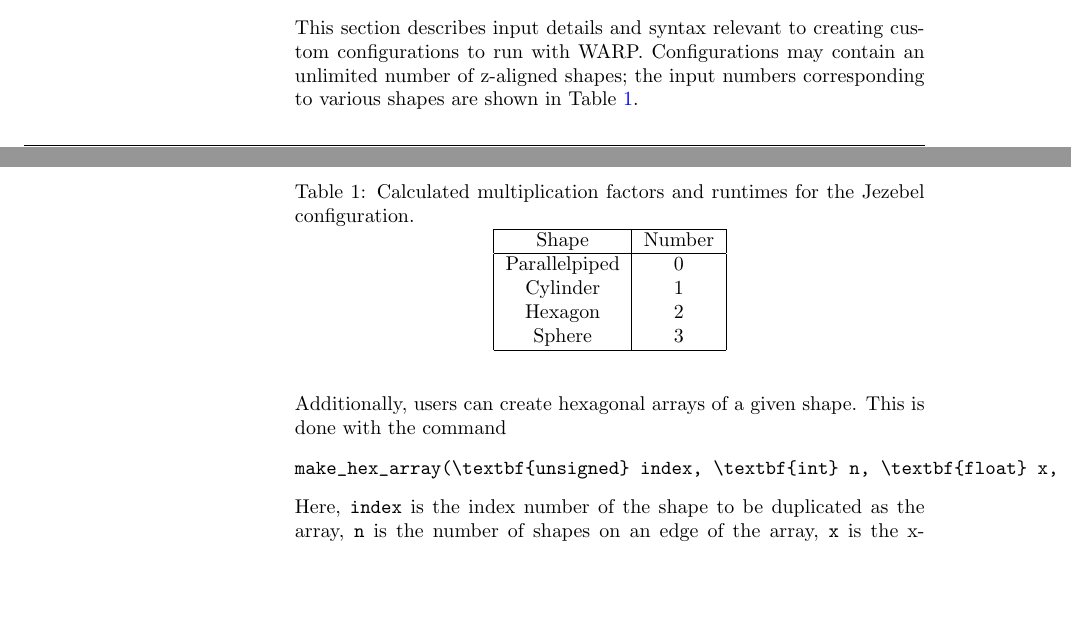
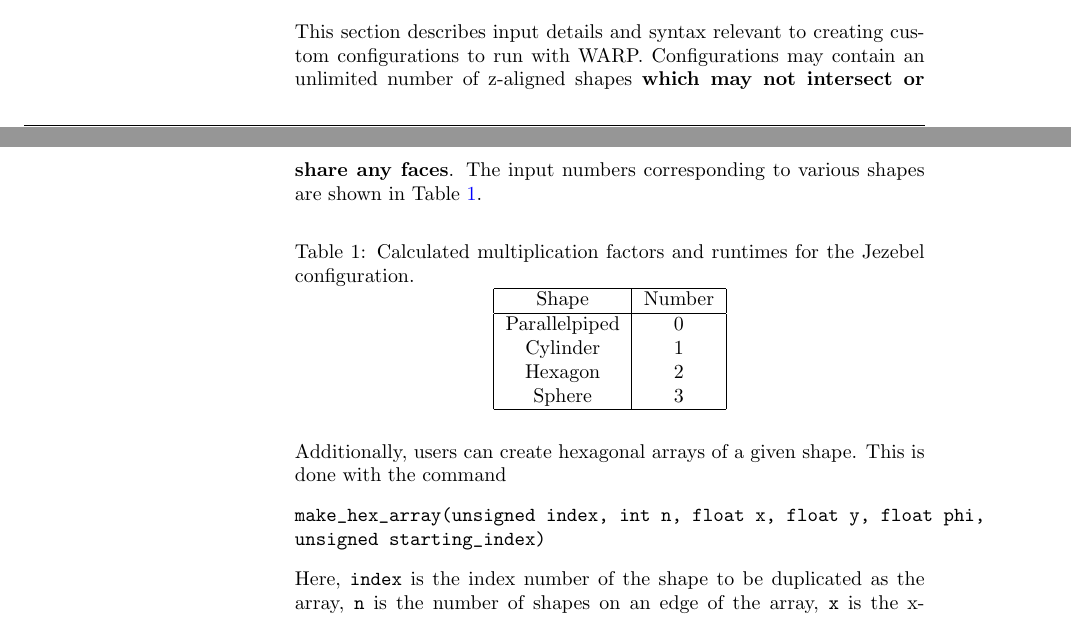
Before and after one commit to weft/warp, a LaTeX document (userguide/userguide.tex): two parts of pages 8 and 9 of 10, joined at a grey line, cut so that both start at the same text, the shorter picture padded with empty space. Compiled offline with pdfLaTeX.

Commit message:
add note about shapes not intersecting, gave up on bold in make hex array

```diff
--- a/userguide/userguide.tex
+++ b/userguide/userguide.tex
@@ -5,6 +5,7 @@
 %  Updated for REFMAN.CLS (LaTeX2e)
 %
 \documentclass[twoside,a4paper]{refart}
+\usepackage{fancyvrb}
 \usepackage{makeidx}
 \usepackage{ifthen}
 \usepackage{graphicx}
@@ -371,8 +372,8 @@ hist.write_tally(0)
 \section{WARP Input}
 
 This section describes input details and syntax relevant to creating custom configurations to run with
-WARP. Configurations may contain an unlimited number of z-aligned shapes; the input numbers corresponding
-to various shapes are shown in Table \ref{shapenum}.
+WARP. Configurations may contain an unlimited number of z-aligned shapes \textbf{which may not intersect
+or share any faces}. The input numbers corresponding to various shapes are shown in Table \ref{shapenum}.
 
 \begin{table}[h!]
 \centering
@@ -392,9 +393,10 @@ Sphere & 3 \\
 
 Additionally, users can create hexagonal arrays of a given shape. This is done with the command
 
-\begin{verbatim}
-make_hex_array(\textbf{unsigned} index, \textbf{int} n, \textbf{float} x, \textbf{float} y, \textbf{float} phi, \textbf{unsigned} starting_index)
-\end{verbatim}
+\begin{Verbatim}
+make_hex_array(unsigned index, int n, float x, float y, float phi,
+unsigned starting_index)
+\end{Verbatim}
 
 Here, \texttt{index} is the index number of the shape to be duplicated as the array, \texttt{n} is the
 number of shapes on an edge of the array, \texttt{x} is the x-coordinate of the center of the array,
```
